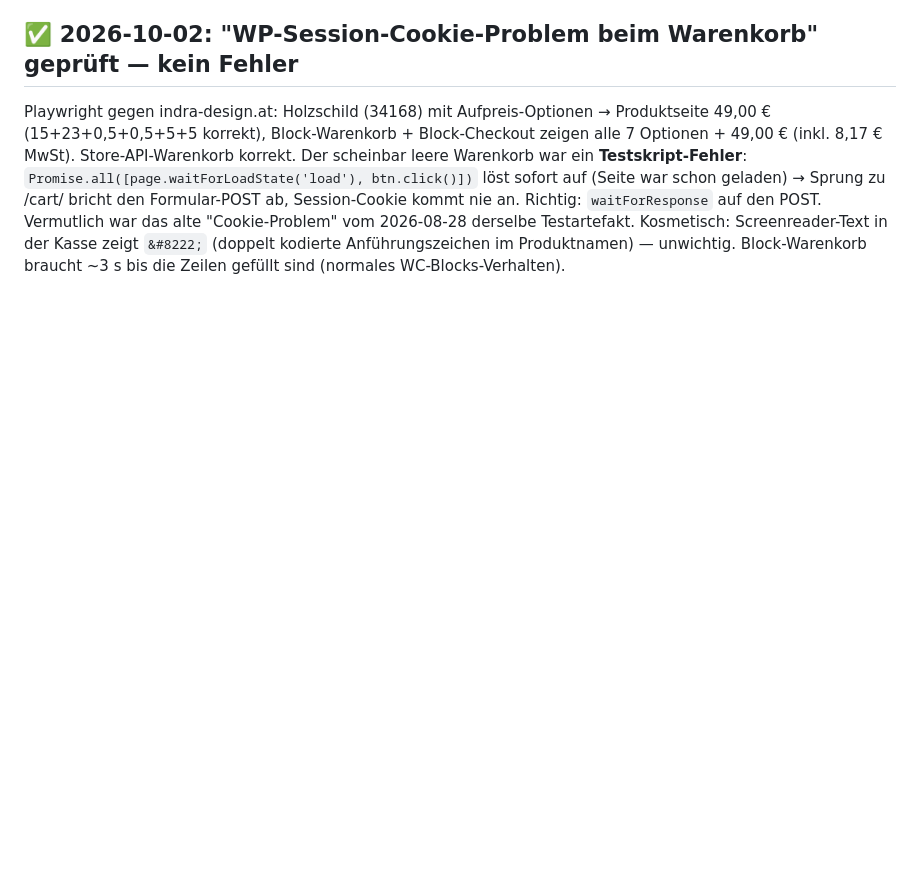
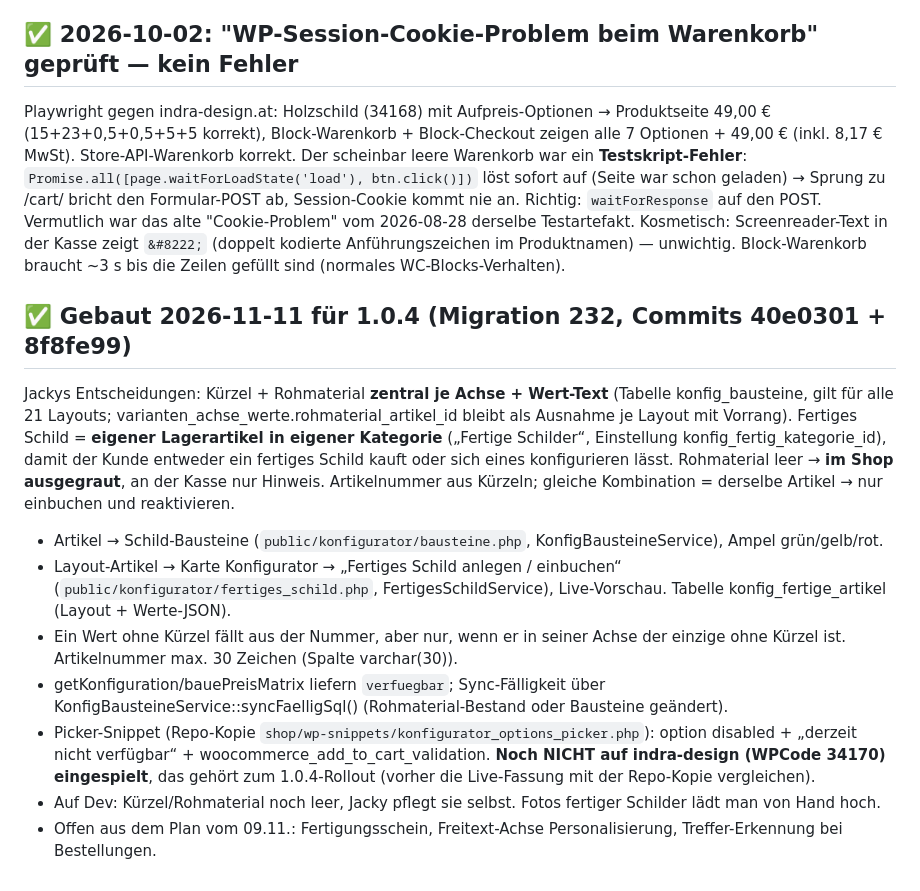
Before and after one commit to Kindra2804/mealana-erp, a Markdown page: .claude/memory/project_konfigurator_modul.md, the part around the change. GitHub-like rendering; blank space fills up the shorter version.

Commit message:
Memory: Schild-Bausteine + fertige Schilder
Co-Authored-By: Claude Opus 5.5 <noreply@anthropic.com>

```diff
--- a/.claude/memory/project_konfigurator_modul.md
+++ b/.claude/memory/project_konfigurator_modul.md
@@ -183,3 +183,13 @@ Jacky bemerkte beim Testbestellen, dass "Bar bei Abholung" im Checkout fehlt. Zw
 
 ## ✅ 2026-10-02: "WP-Session-Cookie-Problem beim Warenkorb" geprüft — kein Fehler
 Playwright gegen indra-design.at: Holzschild (34168) mit Aufpreis-Optionen → Produktseite 49,00 € (15+23+0,5+0,5+5+5 korrekt), Block-Warenkorb + Block-Checkout zeigen alle 7 Optionen + 49,00 € (inkl. 8,17 € MwSt). Store-API-Warenkorb korrekt. Der scheinbar leere Warenkorb war ein **Testskript-Fehler**: `Promise.all([page.waitForLoadState('load'), btn.click()])` löst sofort auf (Seite war schon geladen) → Sprung zu /cart/ bricht den Formular-POST ab, Session-Cookie kommt nie an. Richtig: `waitForResponse` auf den POST. Vermutlich war das alte "Cookie-Problem" vom 2026-08-28 derselbe Testartefakt. Kosmetisch: Screenreader-Text in der Kasse zeigt `&#8222;` (doppelt kodierte Anführungszeichen im Produktnamen) — unwichtig. Block-Warenkorb braucht ~3 s bis die Zeilen gefüllt sind (normales WC-Blocks-Verhalten).
+
+## ✅ Gebaut 2026-11-11 für 1.0.4 (Migration 232, Commits 40e0301 + 8f8fe99)
+Jackys Entscheidungen: Kürzel + Rohmaterial **zentral je Achse + Wert-Text** (Tabelle konfig_bausteine, gilt für alle 21 Layouts; varianten_achse_werte.rohmaterial_artikel_id bleibt als Ausnahme je Layout mit Vorrang). Fertiges Schild = **eigener Lagerartikel in eigener Kategorie** („Fertige Schilder“, Einstellung konfig_fertig_kategorie_id), damit der Kunde entweder ein fertiges Schild kauft oder sich eines konfigurieren lässt. Rohmaterial leer → **im Shop ausgegraut**, an der Kasse nur Hinweis. Artikelnummer aus Kürzeln; gleiche Kombination = derselbe Artikel → nur einbuchen und reaktivieren.
+- Artikel → Schild-Bausteine (`public/konfigurator/bausteine.php`, KonfigBausteineService), Ampel grün/gelb/rot.
+- Layout-Artikel → Karte Konfigurator → „Fertiges Schild anlegen / einbuchen“ (`public/konfigurator/fertiges_schild.php`, FertigesSchildService), Live-Vorschau. Tabelle konfig_fertige_artikel (Layout + Werte-JSON).
+- Ein Wert ohne Kürzel fällt aus der Nummer, aber nur, wenn er in seiner Achse der einzige ohne Kürzel ist. Artikelnummer max. 30 Zeichen (Spalte varchar(30)).
+- getKonfiguration/bauePreisMatrix liefern `verfuegbar`; Sync-Fälligkeit über KonfigBausteineService::syncFaelligSql() (Rohmaterial-Bestand oder Bausteine geändert).
+- Picker-Snippet (Repo-Kopie `shop/wp-snippets/konfigurator_options_picker.php`): option disabled + „derzeit nicht verfügbar“ + woocommerce_add_to_cart_validation. **Noch NICHT auf indra-design (WPCode 34170) eingespielt**, das gehört zum 1.0.4-Rollout (vorher die Live-Fassung mit der Repo-Kopie vergleichen).
+- Auf Dev: Kürzel/Rohmaterial noch leer, Jacky pflegt sie selbst. Fotos fertiger Schilder lädt man von Hand hoch.
+- Offen aus dem Plan vom 09.11.: Fertigungsschein, Freitext-Achse Personalisierung, Treffer-Erkennung bei Bestellungen.
```
Also changed, not shown: .claude/memory/MEMORY.md (+1 -1 lines).
